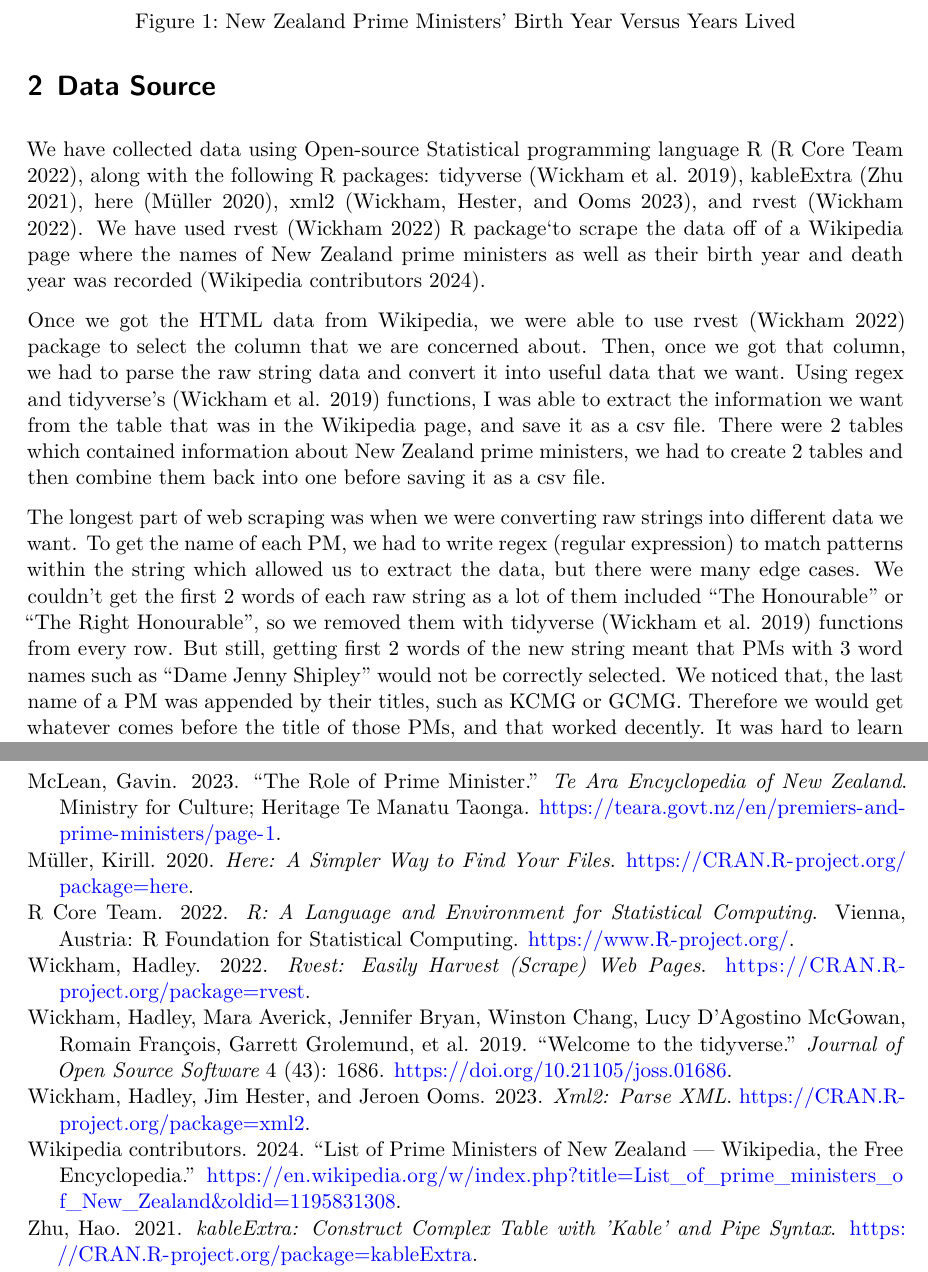
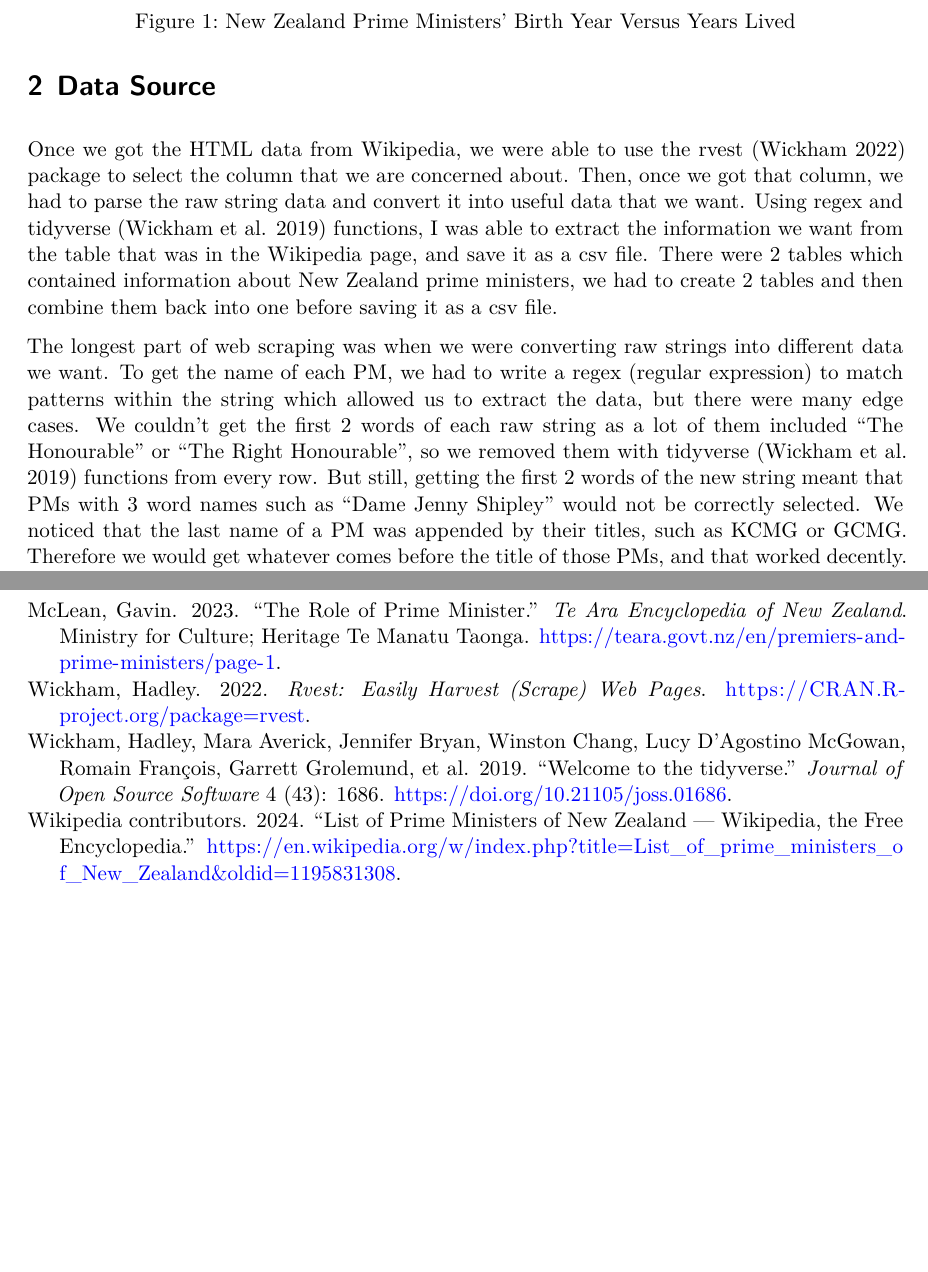
Before and after one commit to alexsohn1126/new_zealand_prime_ministers, a Quarto document (outputs/paper/new_zealand_pms.qmd): two parts of pages 3 and 5 of 5, joined at a grey line, cut so that both start at the same text, the shorter picture padded with empty space. Rendered offline with R 4.5, knitr and Pandoc in place of Quarto, then LaTeX, with nearby package versions.

Commit message:
Fix some grammar mistakes

```diff
--- a/outputs/paper/new_zealand_pms.qmd
+++ b/outputs/paper/new_zealand_pms.qmd
@@ -79,17 +80,16 @@
 
 # Data Source
 
-We have collected data using Open-source Statistical programming language R [@citeR], along with the following R packages: tidyverse [@tidyverse], kableExtra [@kableExtra], here [@here], xml2 [@xml2], and rvest [@rvest]. We have used rvest [@rvest] R package`to scrape the data off of a Wikipedia page where the names of New Zealand prime ministers as well as their birth year and death year was recorded [@NZ_PM_Wiki].
+Once we got the HTML data from Wikipedia, we were able to use the rvest [@rvest] package to select the column that we are concerned about. Then, once we got that column, we had to parse the raw string data and convert it into useful data that we want. Using regex and tidyverse [@tidyverse] functions, I was able to extract the information we want from the table that was in the Wikipedia page, and save it as a csv file. There were 2 tables which contained information about New Zealand prime ministers, we had to create 2 tables and then combine them back into one before saving it as a csv file.
 
-Once we got the HTML data from Wikipedia, we were able to use rvest [@rvest] package to select the column that we are concerned about. Then, once we got that column, we had to parse the raw string data and convert it into useful data that we want. Using regex and tidyverse's [@tidyverse] functions, I was able to extract the information we want from the table that was in the Wikipedia page, and save it as a csv file. There were 2 tables which contained information about New Zealand prime ministers, we had to create 2 tables and then combine them back into one before saving it as a csv file.
-
-The longest part of web scraping was when we were converting raw strings into different data we want. To get the name of each PM, we had to write regex (regular expression) to match patterns within the string which allowed us to extract the data, but there were many edge cases. We couldn't get the first 2 words of each raw string as a lot of them included "The Honourable" or "The Right Honourable", so we removed them with tidyverse [@tidyverse] functions from every row. But still, getting first 2 words of the new string meant that PMs with 3 word names such as "Dame Jenny Shipley" would not be correctly selected. We noticed that, the last name of a PM was appended by their titles, such as KCMG or GCMG. Therefore we would get whatever comes before the title of those PMs, and that worked decently. It was hard to learn and test these regular expressions as they are not intuitive for people just learning them.
+The longest part of web scraping was when we were converting raw strings into different data we want. To get the name of each PM, we had to write a regex (regular expression) to match patterns within the string which allowed us to extract the data, but there were many edge cases. We couldn't get the first 2 words of each raw string as a lot of them included "The Honourable" or "The Right Honourable", so we removed them with tidyverse [@tidyverse] functions from every row. But still, getting the first 2 words of the new string meant that PMs with 3 word names such as "Dame Jenny Shipley" would not be correctly selected. We noticed that the last name of a PM was appended by their titles, such as KCMG or GCMG. Therefore we would get whatever comes before the title of those PMs, and that worked decently. It was hard to learn and test these regular expressions as they are not intuitive for people just learning them.
 
 This process became enjoyable when we were able to automate the process of scraping data off of Wikipedia and being able to convert them into a nice csv file in the end with a click of a few buttons. After all the hard work, it was amusing to see whatever was in the Wikipedia page is now in a nicely formatted file, which we can use to analyze and create tables and graphs like we have above.
 
 If we were to do a similar project in the future, we would like to try and make the conversion process going from the raw string into a data table in R easier by making that conversion process a function instead of copy-pasting code and manually changing it like how we did in `02-data_cleaning.R`. This would allow us to not repeat the code, and if there were even more tables, say, 10 tables, we would be able to reuse that function instead of having to copy-paste them 10 times.
 
 
+
 \newpage
 
 
```
Also changed, not shown: outputs/paper/new_zealand_pms.qmd (1 more changed lines).
